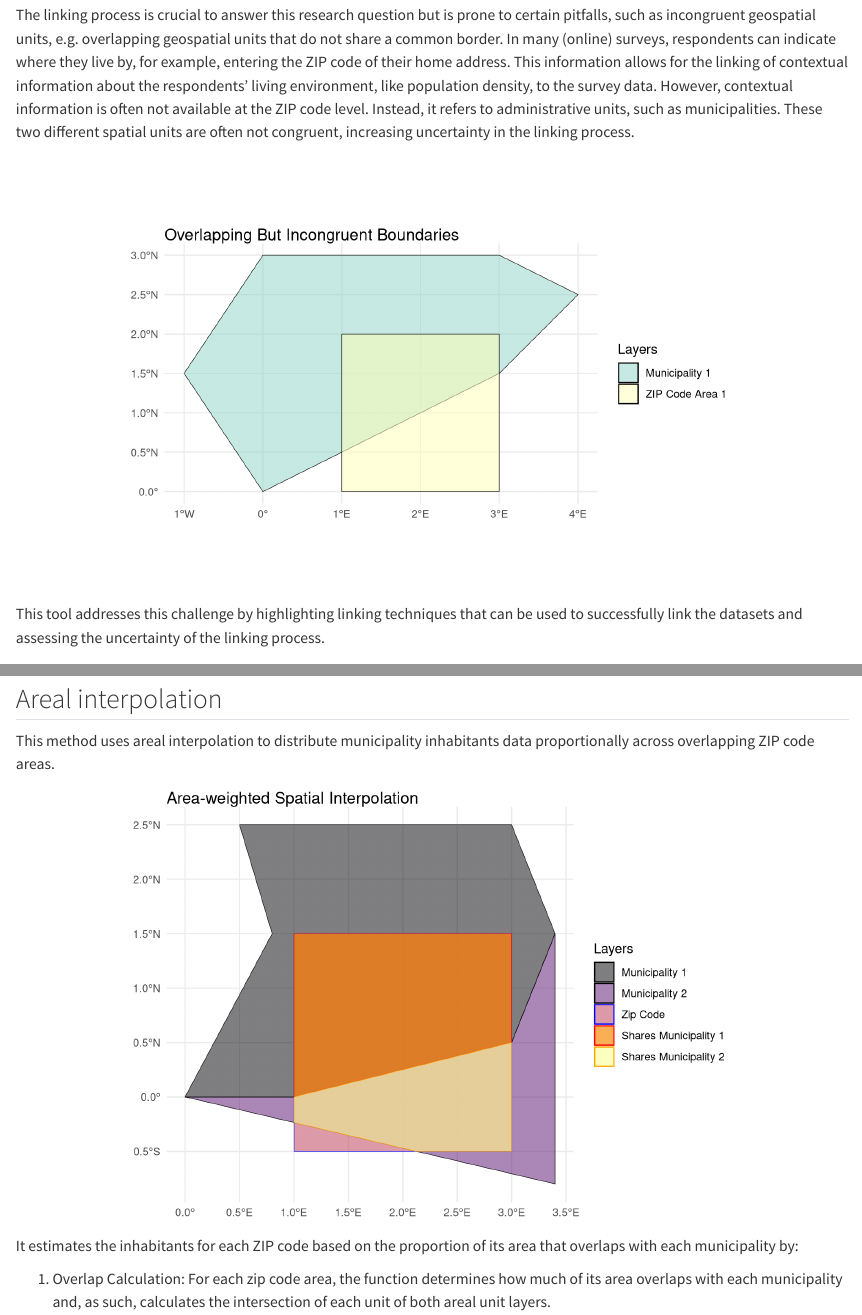
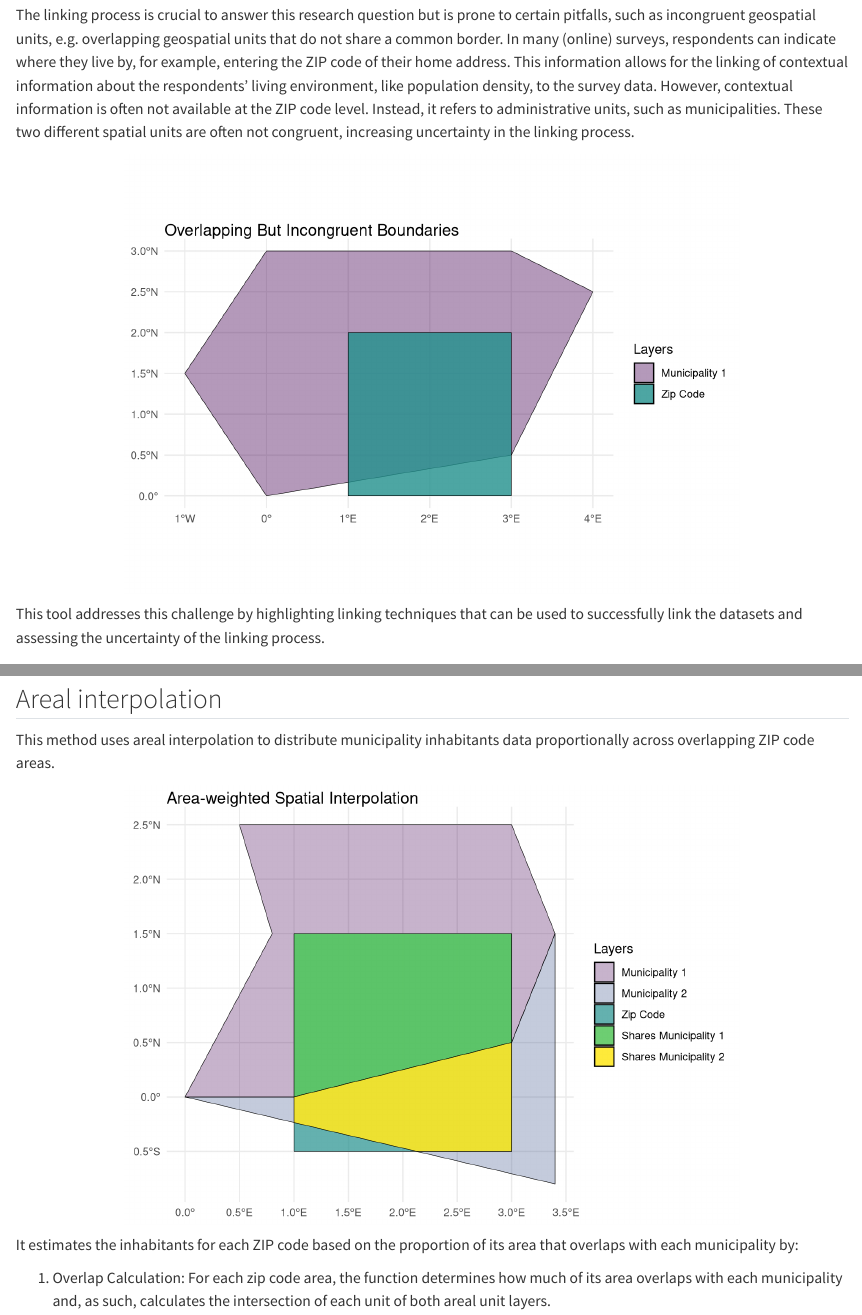
Before and after one commit to StefanJuenger/zipmatching, a Quarto document (index.qmd): the page in a window 1100 px wide, from 590 px down, and a second part further down, joined at a grey line. Rendered offline with R 4.5, knitr and Pandoc in place of Quarto, with nearby package versions; some code elsewhere in the file could not run offline; long lines of code are wrapped.

Commit message:
plot adjustments

````diff
--- a/index.qmd
+++ b/index.qmd
@@ -54,7 +54,7 @@ library(dplyr)
 create_municipality_polygon <- function() {
   coords <- matrix(c(
     0, 0,     # Bottom-left
-    3, 1.5,   # Bottom-right
+    3, 0.5,   # Bottom-right
     4, 2.5,   # Middle-right
     3, 3,     # Top-right
     0, 3,     # Top-left
@@ -69,7 +69,7 @@ create_municipality_polygon <- function() {
 
 # Create Municipality 1
 municipality1 <- create_municipality_polygon()
-municipality1$id <- "Municipality 1"
+municipality1$id <- "Municipality"
 
 # Function to create a realistic polygon for Postal Code Area 1
 create_zip_code_polygon1 <- function() {
@@ -88,18 +88,39 @@ create_zip_code_polygon1 <- function() {
 
 # Create Postal Code Area 1
 zip_code1 <- create_zip_code_polygon1()
-zip_code1$id <- "ZIP Code Area 1"
+zip_code1$id <- "ZIP Code"
 
 
 # Combine the shapes into a single data frame for plotting
-zip_codes <- zip_code1
+fake_zip_codes <- zip_code1
 
+fake_zip_codes_centroid <- sf::st_centroid(fake_zip_codes)
+
+# Create Municipality 1
+municipality2 <- create_municipality_polygon()
+municipality2$id <- "Municipality"
+zip_code1$id <- "ZIP Code"
+
+library(viridis)
+# Generate colors from the inferno palette
+viridis_colors <- viridis::viridis(5)
+
+# Create a named vector for fill colors
+color_mapping <- c(
+  "Municipality 1" = viridis_colors[1],       # Color for Municipality
+  "Zip Code" = viridis_colors[3]      # Color for Fake Zip Codes
+)
+
+# Set desired legend order
+desired_order <- c("Municipality 1", "Zip Code")
 
 # Plot the selected municipality and postal code areas with overlap highlighted
+
 ggplot() +
-  geom_sf(data = municipality1, aes(fill = id), alpha = 0.5, color = "black") +
-  geom_sf(data = zip_codes, aes(fill = id), alpha = 0.5, color = "black") +
-  scale_fill_brewer(palette = "Set3") +
+  geom_sf(data = municipality1, aes(fill = factor("Municipality 1", levels = desired_order)), alpha = 0.4, color = "black") +
+  geom_sf(data = fake_zip_codes, aes(fill = factor("Zip Code", levels = desired_order)), alpha = 0.8, color = "black") +
+
+  scale_fill_manual(values = color_mapping, name = "Layers") +
   labs(title = "Overlapping But Incongruent Boundaries",
        fill = "Layers") +
   theme_minimal() +
@@ -735,29 +756,34 @@ inferno_colors <- viridis::inferno(5)  # Generate 5 colors to use for distinct l
 
 # Create a named vector for fill colors
 color_mapping3 <- c(
-  "Municipality 1" = inferno_colors[1],     # Color for Municipality 1
-  "Municipality 2" = inferno_colors[2],     # Color for Municipality 2
-  "Zip Code" = inferno_colors[3],           # Color for Zip Code
-  "Shares Municipality 1" = inferno_colors[4],  # Color for Shares of Municipality 1
-  "Shares Municipality 2" = inferno_colors[5]   # Color for Shares of Municipality 2
+  "Municipality 1" = viridis_colors[1],     # Color for Municipality 1
+  "Municipality 2" = viridis_colors[2],     # Color for Municipality 2
+  "Zip Code" = viridis_colors[3],           # Color for Zip Code
+  "Shares Municipality 1" = viridis_colors[4],  # Color for Shares of Municipality 1
+  "Shares Municipality 2" = viridis_colors[5]   # Color for Shares of Municipality 2
 )
 
 # Set desired legend order
 desired_order3 <- c("Municipality 1", "Municipality 2", "Zip Code", "Shares Municipality 1", "Shares Municipality 2")
 
+library(ggpattern)
+
 
 # Create the plot
+
 ggplot() +
-  geom_sf(data = municipality1, aes(fill = factor("Municipality 1", levels = desired_order3)), alpha = 0.5, color = "black") +  # Color for Municipality 1
-  geom_sf(data = municipality2, aes(fill = factor("Municipality 2", levels = desired_order3)), alpha = 0.5, color = "black") +  # Color for Municipality 2
-  geom_sf(data = zip_code, aes(fill = factor("Zip Code", levels = desired_order3)), alpha = 0.5, color = "blue") +      # Color for Zip Code
-  geom_sf(data = interpolated_municipality1, aes(fill = factor("Shares Municipality 1", levels = desired_order3)), alpha = 0.7, color = "red") +  # Shares for Municipality 1
-  geom_sf(data = interpolated_municipality2, aes(fill = factor("Shares Municipality 2", levels = desired_order3)), alpha = 0.7, color = "orange") +  # Shares for Municipality 2
+  geom_sf(data = municipality1, aes(fill = factor("Municipality 1", levels = desired_order3)), alpha = 0.3, color = "black") +  # Color for Municipality 1
+  geom_sf(data = municipality2, aes(fill = factor("Municipality 2", levels = desired_order3)), alpha = 0.3, color = "black") +  # Color for Municipality 2
+  geom_sf(data = zip_code, aes(fill = factor("Zip Code", levels = desired_order3)), alpha = 0.7, color = "black") +      # Color for Zip Code
+  geom_sf(data = interpolated_municipality1, aes(fill = factor("Shares Municipality 1", levels = desired_order3)), alpha = 0.9, color = "black") +  # Shares for Municipality 1
+  geom_sf(data = interpolated_municipality2, aes(fill = factor("Shares Municipality 2", levels = desired_order3)), alpha = 0.9, color = "black") +  # Shares for Municipality 2
   scale_fill_manual(values = color_mapping3,
                     name = "Layers") +  # Use the named vector for specific colors
   labs(title = "Area-weighted Spatial Interpolation") +
   theme_minimal() +
   theme(legend.position = "right")
+
+
 
 ```
 
````
Also changed, not shown: index.html, index_files/figure-html/unnamed-chunk-10-1.png, index_files/figure-html/unnamed-chunk-12-1.png, index_files/figure-html/unnamed-chunk-14-1.png, index_files/figure-html/unnamed-chunk-14-2.png (added), index_files/figure-html/unnamed-chunk-18-1.png, index_files/figure-html/unnamed-chunk-19-1.png, index_files/figure-html/unnamed-chunk-2-1.png, index.qmd (48 more changed lines), 1 other file.
